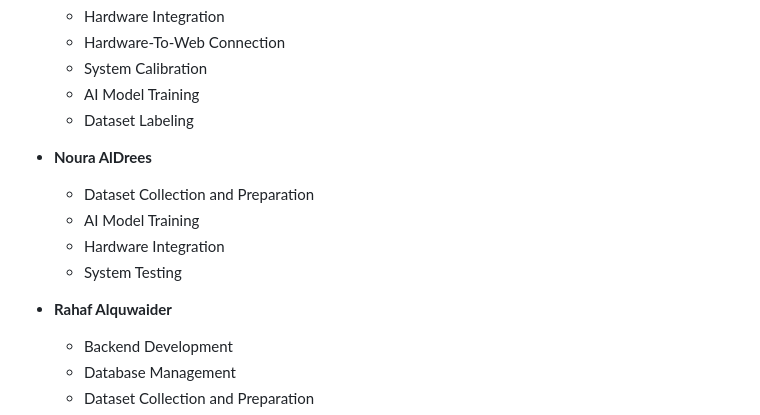
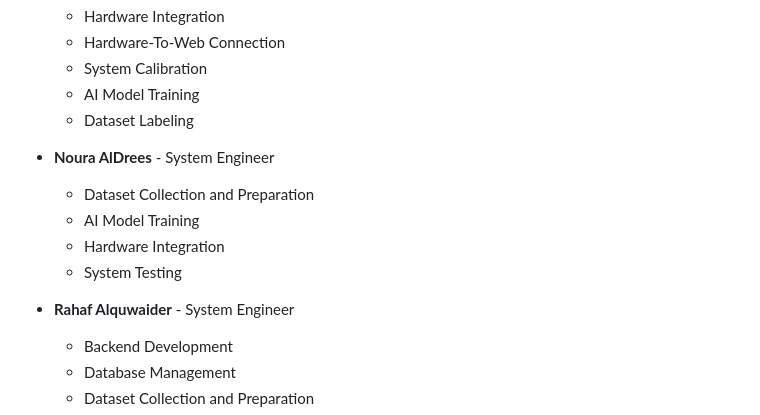
Before and after one commit to ra-f21/smart-emergency-detection-system, a Markdown page: README.md, the part around the change. Rendered like a GitHub page.

```diff
--- a/README.md
+++ b/README.md
@@ -17,13 +17,13 @@ Tech سلام is an integrated security and safety solution that uses Computer V
    - AI Model Training
    - Dataset Labeling
 
-- **Noura AlDrees**
+- **Noura AlDrees** - System Engineer
   - Dataset Collection and Preparation
   - AI Model Training
   - Hardware Integration
   - System Testing
 
-- **Rahaf Alquwaider**
+- **Rahaf Alquwaider** - System Engineer
   - Backend Development
   - Database Management
   - Dataset Collection and Preparation
```
